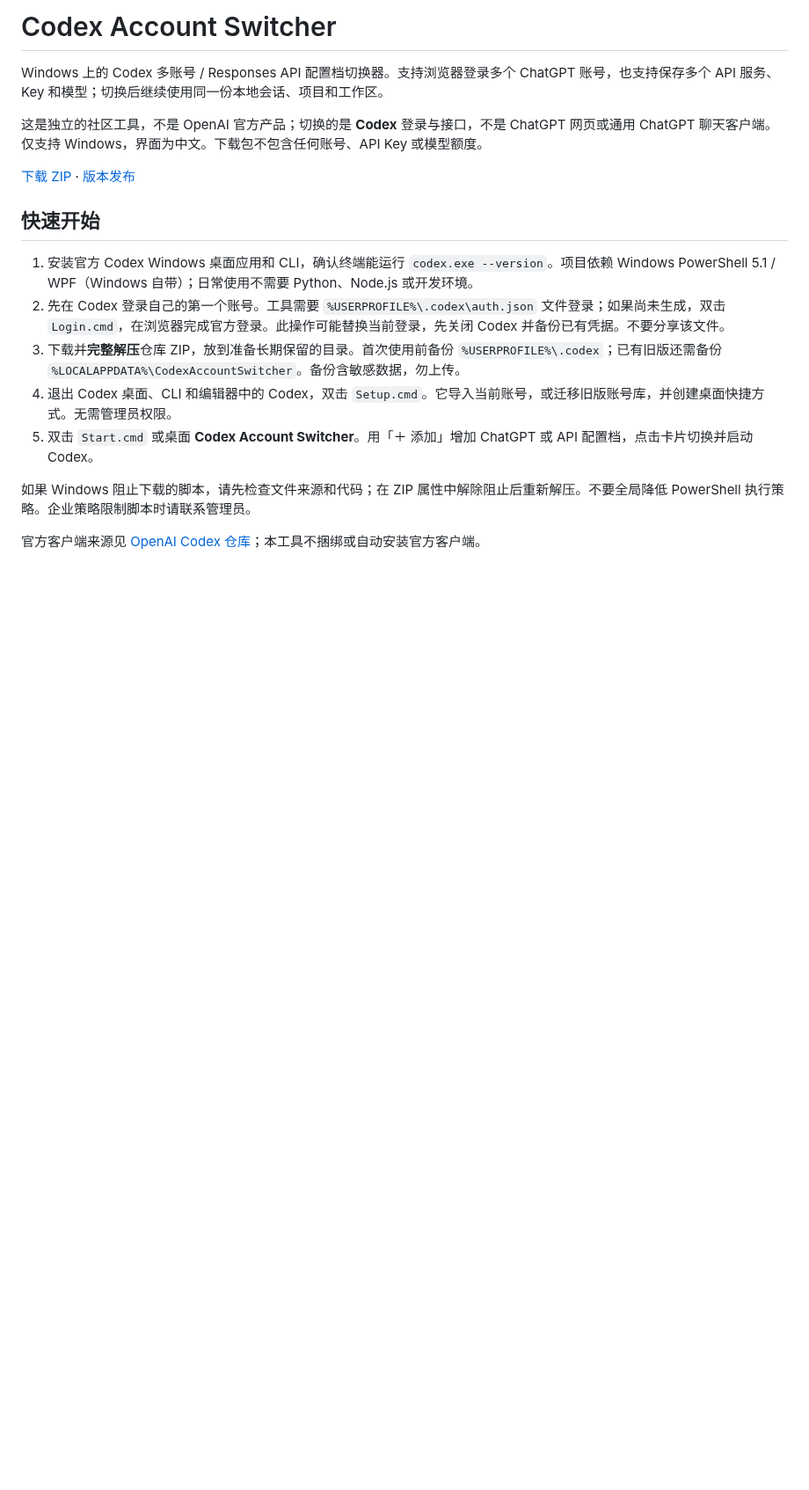
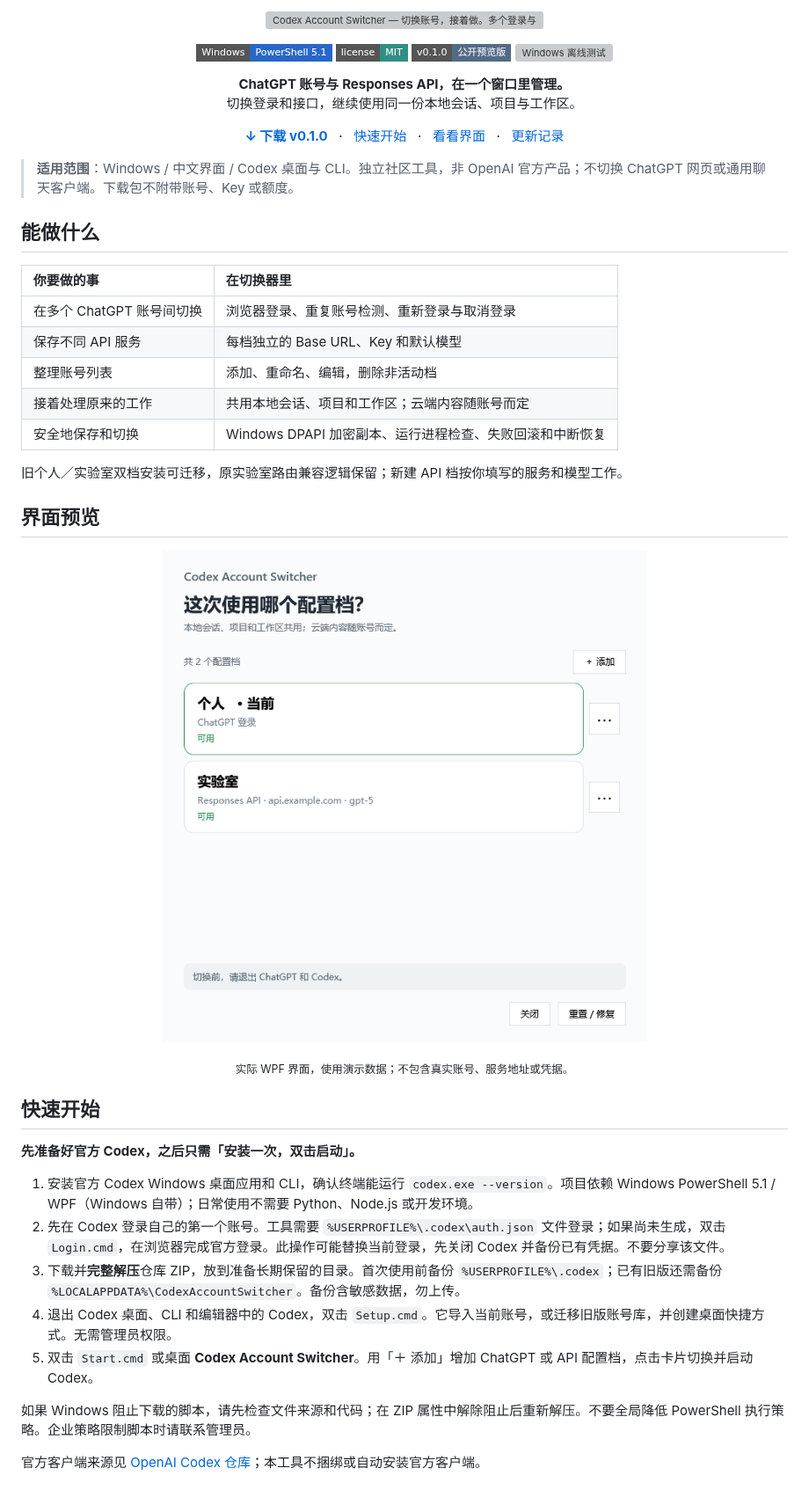
Before and after one commit to sheyinjue-a11y/codex-account-switcher, a Markdown page: README.md, the part around one of its changes. Shown at 88% size. GitHub-like rendering; pictures changed too: assets/account-picker.png (added); badges without logos; blank space fills up the shorter version; grey boxes are pictures that could not be loaded.

Commit message:
docs: redesign README with branded header and UI preview

```diff
--- a/README.md
+++ b/README.md
@@ -1,12 +1,51 @@
-# Codex Account Switcher
+<p align="center">
+  <img src="assets/readme-banner.svg" alt="Codex Account Switcher — 切换账号，接着做。多个登录与 API 配置档，一份本地工作区。" width="100%">
+</p>
 
-Windows 上的 Codex 多账号 / Responses API 配置档切换器。支持浏览器登录多个 ChatGPT 账号，也支持保存多个 API 服务、Key 和模型；切换后继续使用同一份本地会话、项目和工作区。
+<p align="center">
+  <a href="#快速开始"><img src="https://img.shields.io/badge/Windows-PowerShell_5.1-2867C7?style=flat-square" alt="Windows · PowerShell 5.1"></a>
+  <a href="LICENSE"><img src="https://img.shields.io/badge/license-MIT-318E83?style=flat-square" alt="MIT 许可证"></a>
+  <a href="https://github.com/sheyinjue-a11y/codex-account-switcher/releases/tag/v0.1.0"><img src="https://img.shields.io/badge/v0.1.0-公开预览版-526B86?style=flat-square" alt="v0.1.0 公开预览版"></a>
+  <a href="https://github.com/sheyinjue-a11y/codex-account-switcher/actions/workflows/windows-tests.yml"><img src="https://github.com/sheyinjue-a11y/codex-account-switcher/actions/workflows/windows-tests.yml/badge.svg" alt="Windows 离线测试"></a>
+</p>
 
-这是独立的社区工具，不是 OpenAI 官方产品；切换的是 **Codex** 登录与接口，不是 ChatGPT 网页或通用 ChatGPT 聊天客户端。仅支持 Windows，界面为中文。下载包不包含任何账号、API Key 或模型额度。
+<p align="center">
+  <strong>ChatGPT 账号与 Responses API，在一个窗口里管理。</strong><br>
+  切换登录和接口，继续使用同一份本地会话、项目与工作区。
+</p>
 
-[下载 ZIP](https://github.com/sheyinjue-a11y/codex-account-switcher/archive/refs/heads/main.zip) · [版本发布](https://github.com/sheyinjue-a11y/codex-account-switcher/releases)
+<p align="center">
+  <a href="https://github.com/sheyinjue-a11y/codex-account-switcher/archive/refs/tags/v0.1.0.zip"><strong>↓ 下载 v0.1.0</strong></a>
+  &nbsp; · &nbsp; <a href="#快速开始">快速开始</a>
+  &nbsp; · &nbsp; <a href="#界面预览">看看界面</a>
+  &nbsp; · &nbsp; <a href="https://github.com/sheyinjue-a11y/codex-account-switcher/releases">更新记录</a>
+</p>
+
+> **适用范围**：Windows / 中文界面 / Codex 桌面与 CLI。独立社区工具，非 OpenAI 官方产品；不切换 ChatGPT 网页或通用聊天客户端。下载包不附带账号、Key 或额度。
+
+## 能做什么
+
+| 你要做的事 | 在切换器里 |
+| :--- | :--- |
+| 在多个 ChatGPT 账号间切换 | 浏览器登录、重复账号检测、重新登录与取消登录 |
+| 保存不同 API 服务 | 每档独立的 Base URL、Key 和默认模型 |
+| 整理账号列表 | 添加、重命名、编辑，删除非活动档 |
+| 接着处理原来的工作 | 共用本地会话、项目和工作区；云端内容随账号而定 |
+| 安全地保存和切换 | Windows DPAPI 加密副本、运行进程检查、失败回滚和中断恢复 |
+
+旧个人／实验室双档安装可迁移，原实验室路由兼容逻辑保留；新建 API 档按你填写的服务和模型工作。
+
+## 界面预览
+
+<p align="center">
+  <img src="assets/account-picker.png" alt="切换器实际界面：个人 ChatGPT 档、实验室 API 档、添加按钮、配置档管理菜单和修复入口。" width="560">
+</p>
+
+<p align="center"><sub>实际 WPF 界面，使用演示数据；不包含真实账号、服务地址或凭据。</sub></p>
 
 ## 快速开始
+
+**先准备好官方 Codex，之后只需「安装一次，双击启动」。**
 
 1. 安装官方 Codex Windows 桌面应用和 CLI，确认终端能运行 `codex.exe --version`。项目依赖 Windows PowerShell 5.1 / WPF（Windows 自带）；日常使用不需要 Python、Node.js 或开发环境。
 2. 先在 Codex 登录自己的第一个账号。工具需要 `%USERPROFILE%\.codex\auth.json` 文件登录；如果尚未生成，双击 `Login.cmd`，在浏览器完成官方登录。此操作可能替换当前登录，先关闭 Codex 并备份已有凭据。不要分享该文件。
```
Also changed, not shown: other parts of README.md (+18 -9 lines), 2 other files.
